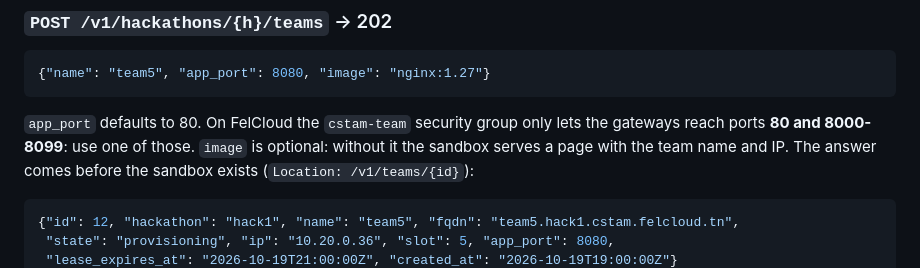
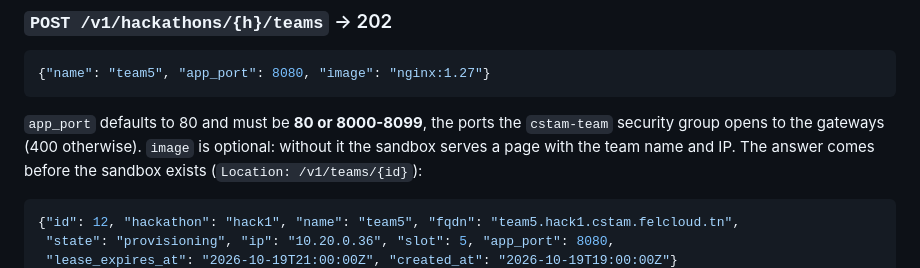
Before and after one commit to CSTAM-well-contained/monorepo, a Markdown page: docs/official/api.md, the part around the change. GitHub-like rendering.

````diff
--- a/docs/official/api.md
+++ b/docs/official/api.md
@@ -42,8 +42,8 @@ quarantined then freed. The hackathon goes to `ended` (its name stays taken).
 ```json
 {"name": "team5", "app_port": 8080, "image": "nginx:1.27"}
 ```
-`app_port` defaults to 80. On FelCloud the `cstam-team` security group only lets the gateways
-reach ports **80 and 8000-8099**: use one of those. `image` is optional: without it the sandbox serves a page with the team
+`app_port` defaults to 80 and must be **80 or 8000-8099**, the ports the `cstam-team` security
+group opens to the gateways (400 otherwise). `image` is optional: without it the sandbox serves a page with the team
 name and IP. The answer comes before the sandbox exists (`Location: /v1/teams/{id}`):
 ```json
 {"id": 12, "hackathon": "hack1", "name": "team5", "fqdn": "team5.hack1.cstam.felcloud.tn",
````
Also changed, not shown: docs/HANDOFF.md (+5 -5 lines).
